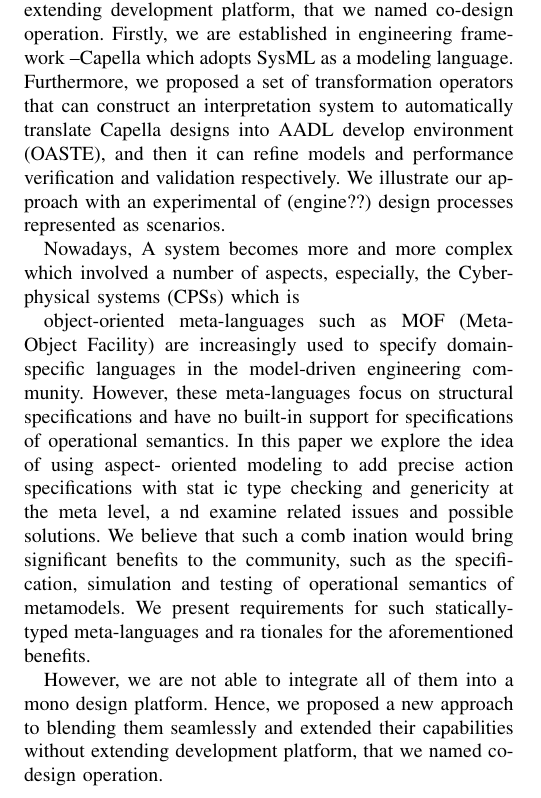
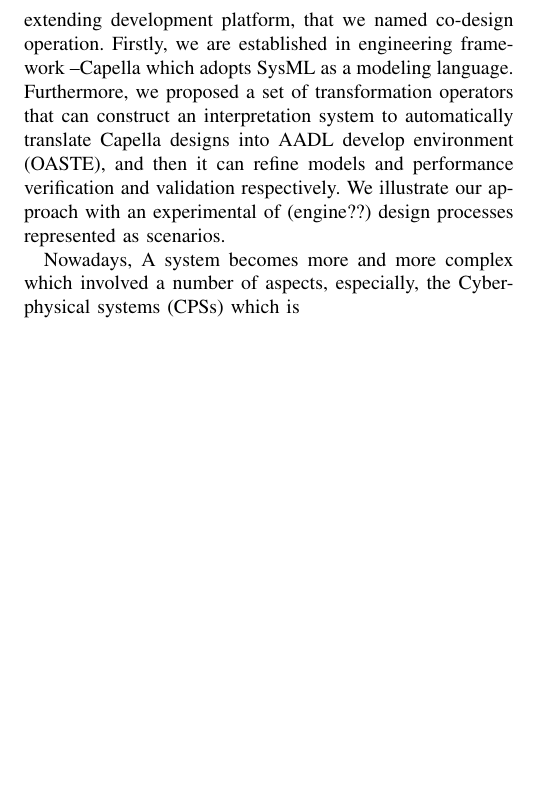
Before and after one commit to conanbos/Articles, a LaTeX paper (main.tex, which reads Introduction.tex): part of page 2 of 2, cut so that both start at the same text, the shorter picture padded with empty space. Compiled offline with pdfLaTeX.

Commit message:
Updates from ShareLaTeX

```diff
--- a/Introduction.tex
+++ b/Introduction.tex
@@ -31,23 +32,9 @@ The conception of multi-view design has been proposed to respond to currently co
 Nowadays, A system becomes more and more complex which involved a number of aspects, especially, the Cyber-physical systems (CPSs) which is
 
 
-object-oriented  meta-languages such as MOF (Meta-Object Facility) are increasingly used to  specify domain-specific languages in  the   model-driven   engineering   community.   However,   these   meta-languages focus on structural specifications and have no built-in support for specifications
-of  operational  semantics.  In  this  paper
-we  explore  the  idea  of  using  aspect-
-oriented modeling to add precise action specifications with stat
-ic type checking
-and  genericity  at  the  meta  level,  a
-nd  examine  related  issues  and  possible
-solutions. We believe that such a comb
-ination would bring significant benefits
-to   the   community,   such   as   the   specification,   simulation   and   testing   of
-operational   semantics   of
-metamodels.   We   present   requirements   for   such
-statically-typed meta-languages and ra
-tionales for the aforementioned benefits.
+%developed according to the platform-based design (PBD) paradigm, in which a functional model of the system (SW) is paired to a model of the execution platform (HW). Subsystems are refined as AADL models. In turn, AADL models are implemented as code and transfer to model-checker to perform verification and validation respectively. We illustrate our approach with an experimental of (engine??) design processes represented as scenarios.
 
 
 
-
-
-However, we are not able to integrate all of them into a mono design platform. Hence, we proposed a new approach to blending them seamlessly and extended their capabilities without extending development platform, that we named co-design operation.
+%The development of complex software-intensive systems requires stakeholders from diverse domains to work in a coordinated manner on different aspects of the system. Model-driven engineering (MDE) helps in reducing the gap between heterogeneous domains using principles of separation of concerns, automatic generation and domain-specific languages (DSL). MDE is thus a potential solution to help develop systems collaboratively. In MDE, stakeholders work on models in order to design, transform, simulate, and analyze systems. Teams of stakeholders with varying expertise work together to produce a coherent and complete system. Therefore, there is a need for collaborative platforms to allow modelers to work together.
+%we present the different research projects we have been working on in the topic of collaborative modeling in MDE. After laying a set of necessary requirements I address several topics. We will look at the data structures needed to ensure near real-time collaboration. We will see how multi-view modeling is essential to let users work on different aspects of the system concurrently. Having users from different domains and expertise, we show how to adapt the modeling environment specifically to the needs and habits of the user. We will discuss automatic generation of restrictive modeling IDEs that can support all sorts of user interaction modes.
```
Also changed, not shown: Abstract.tex (+1 -7 lines), Introduction.tex (3 more changed lines).
